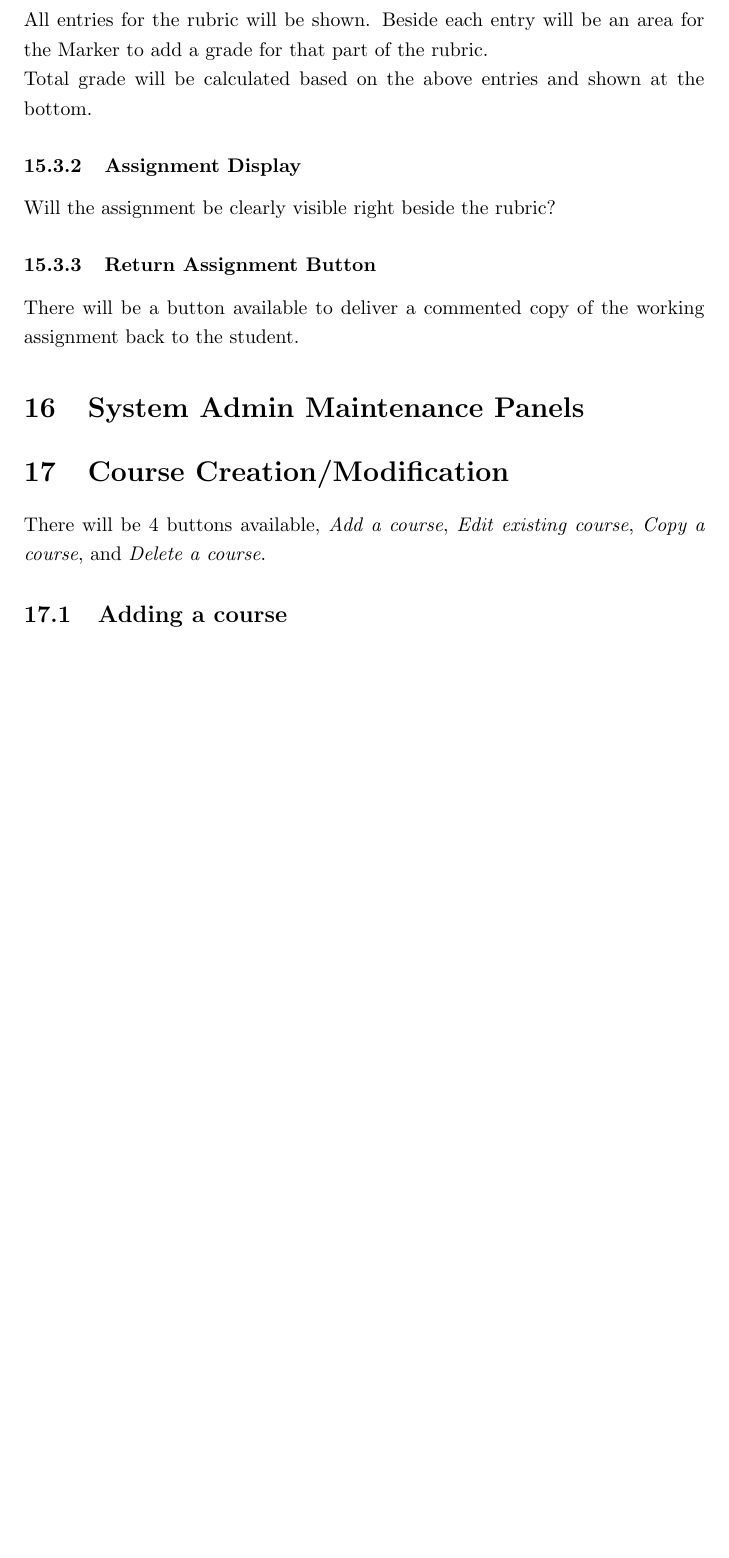
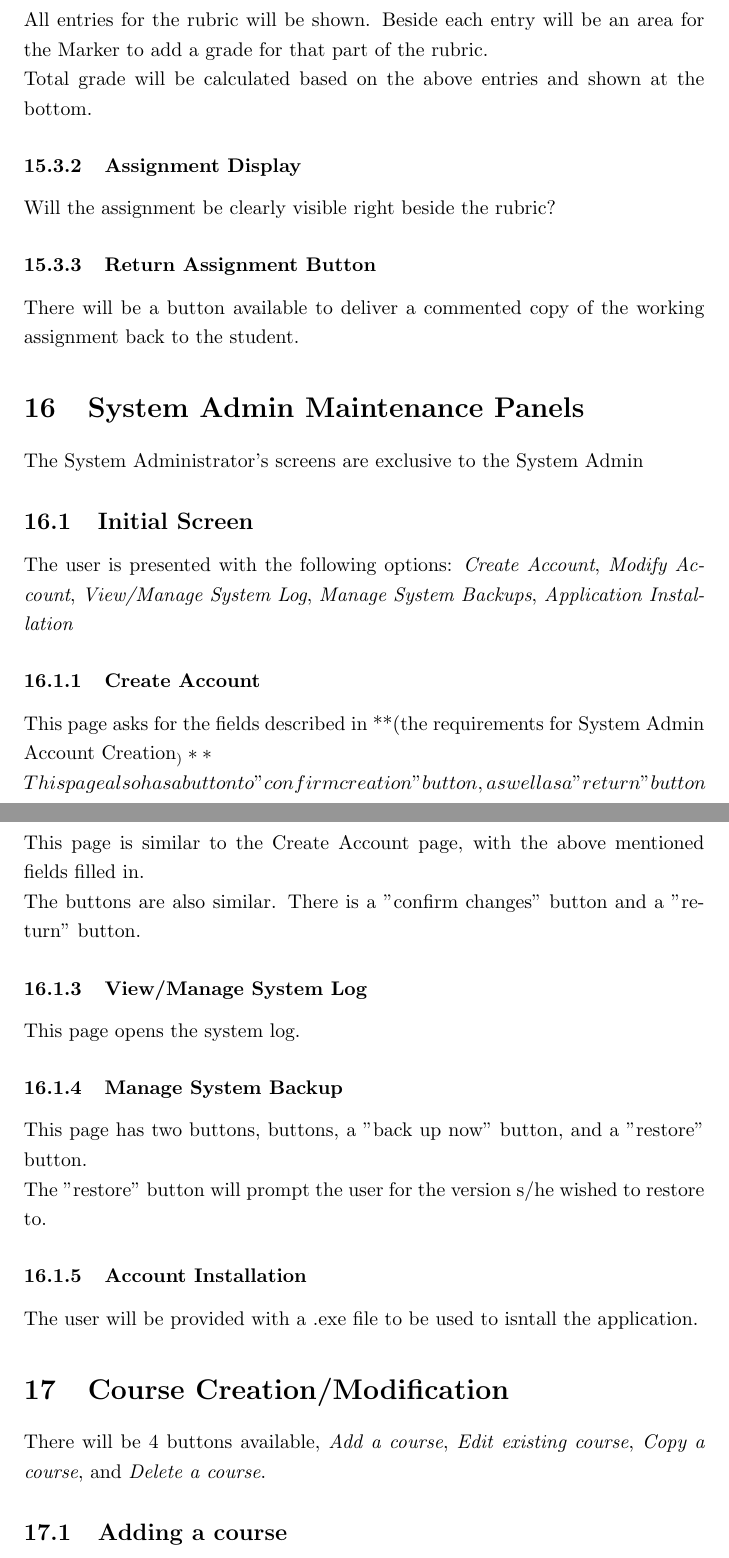
Before and after one commit to Donnervoegel/java, a LaTeX document (docs/projectSpecs.tex): part of page 18 of 20 before the commit and two parts of pages 18 and 19 of 21 after it, the two joined at a grey line, cut so that both start at the same text, the shorter picture padded with empty space. Compiled offline with pdfLaTeX.

Commit message:
Added the UI mockup for the System Admin

```diff
--- a/docs/projectSpecs.tex
+++ b/docs/projectSpecs.tex
@@ -327,6 +327,23 @@ There will be a button available to deliver a commented copy of the working
 assignment back to the student.
 
 \section{System Admin Maintenance Panels}
+The System Administrator's screens are exclusive to the System Admin
+\subsection{Initial Screen}
+The user is presented with the following options:
+\emph{Create Account}, \emph{Modify Account}, \emph{View/Manage System Log}, \emph{Manage System Backups}, \emph{Application Installation}
+\subsubsection{Create Account}
+This page asks for the fields described in **(the requirements for System Admin Account Creation_)** \\
+This page also has a button to "confirm creation" button, as well as a "return" button
+\subsubsection{Modify Account}
+This page is similar to the Create Account page, with the above mentioned fields filled in. \\
+The buttons are also similar. There is a "confirm changes" button and a "return" button.
+\subsubsection{View/Manage System Log}
+This page opens the system log.
+\subsubsection{Manage System Backup}
+This page has two buttons, buttons, a "back up now" button, and a "restore" button. \\
+The "restore" button will prompt the user for the version s/he wished to restore to.
+\subsubsection{Account Installation}
+The user will be provided with a .exe file to be used to isntall the application.
 
 \section{Course Creation/Modification}
 There will be 4 buttons available, \emph{Add a course}, \emph{Edit existing course},
```
